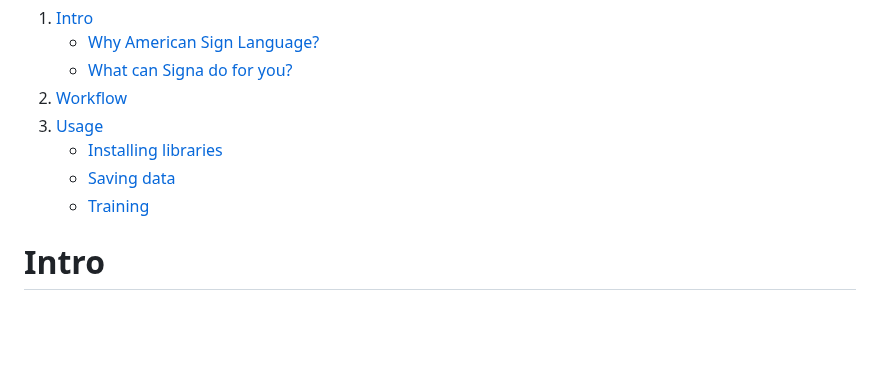
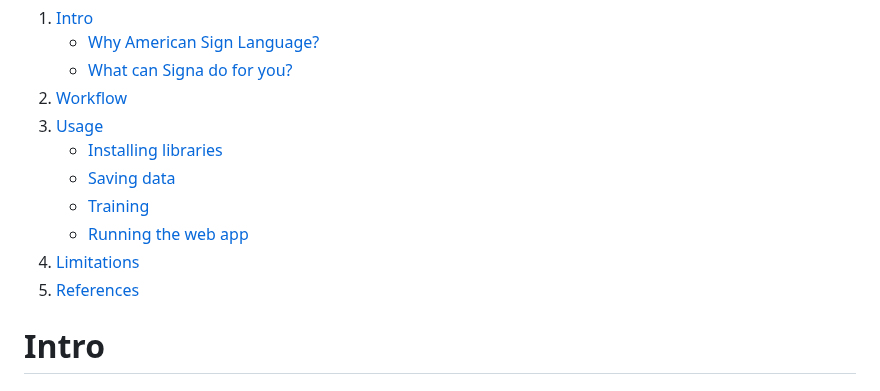
Before and after one commit to RitthujaKandasamy/Sign_language, a Markdown page: README.md, the part around the change. GitHub-like rendering; blank space fills up the shorter version.

```diff
--- a/README.md
+++ b/README.md
@@ -11,6 +11,9 @@ Creating a Sign language repo to convert sign into text and audio.
       * [Installing libraries](#installinglibraries)
       * [Saving data](#savingdata)
       * [Training](#traning)
+      * [Running the web app](#runningthewebapp)
+ 4. [Limitations](#limitations)
+ 5. [References](#references)
 
 
 # Intro
```
